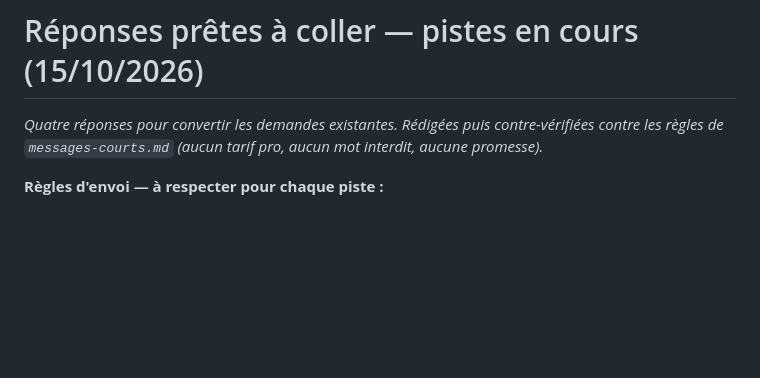
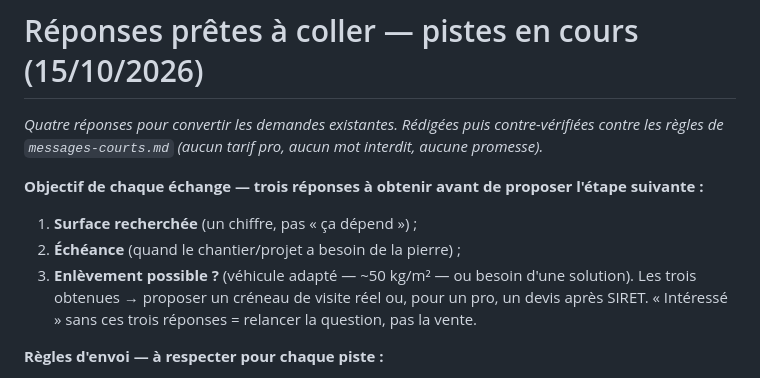
Before and after one commit to customerservice-dot/retreats-holidays-johanna, a Markdown page: minyala/reponses-pistes-2026-10.md, the part around the change. Drawn GitHub-style; blank space fills up the shorter version.

```diff
--- a/minyala/reponses-pistes-2026-10.md
+++ b/minyala/reponses-pistes-2026-10.md
@@ -1,6 +1,12 @@
 # Réponses prêtes à coller — pistes en cours (15/10/2026)
 
 *Quatre réponses pour convertir les demandes existantes. Rédigées puis contre-vérifiées contre les règles de `messages-courts.md` (aucun tarif pro, aucun mot interdit, aucune promesse).*
+
+**Objectif de chaque échange — trois réponses à obtenir avant de proposer l'étape suivante :**
+1. **Surface recherchée** (un chiffre, pas « ça dépend ») ;
+2. **Échéance** (quand le chantier/projet a besoin de la pierre) ;
+3. **Enlèvement possible ?** (véhicule adapté — ~50 kg/m² — ou besoin d'une solution).
+Les trois obtenues → proposer un créneau de visite réel ou, pour un pro, un devis après SIRET. « Intéressé » sans ces trois réponses = relancer la question, pas la vente.
 
 **Règles d'envoi — à respecter pour chaque piste :**
 1. **Une seule voie de contact par piste** (celle indiquée), un seul expéditeur : le propriétaire, depuis son propre compte sur la plateforme. Jamais deux canaux en même temps pour la même personne.
```
Also changed, not shown: minyala/inventaire-lot.md (added, +35 -0 lines).
